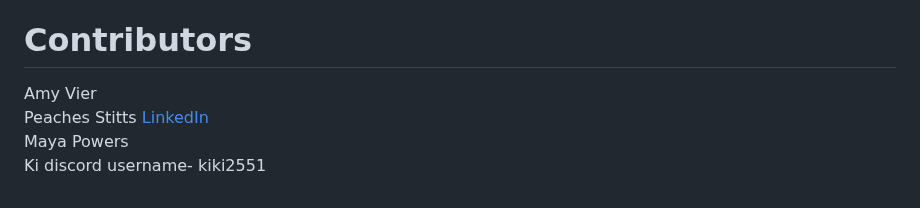
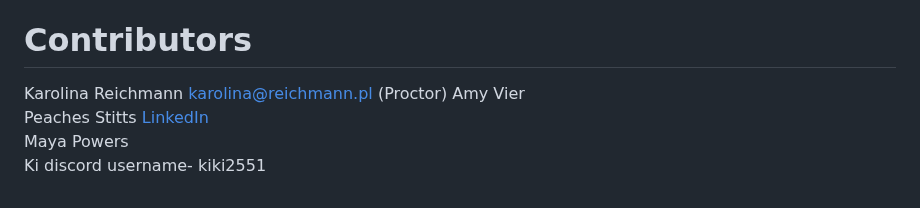
Before and after one commit to chingu-voyages/v47-tier1-team-06, a Markdown page: README.md, the part around the change. Drawn GitHub-style.

Commit message:
added protor

```diff
--- a/README.md
+++ b/README.md
@@ -45,7 +45,7 @@ Add-on packages include:
 Peaches created this fimga as a blueprint for the app. We used this model to create everything we needed to display on this app. We added extra features like subcategories, a priorites list and a repeat option because that's what the instructions asked for to make the app more cohesive and fluid.
 
 # Contributors #
-
+Karolina Reichmann karolina@reichmann.pl (Proctor)
 Amy Vier <br>
 Peaches Stitts [LinkedIn](https://www.linkedin.com/in/chawntel-stitts-143780157/) <br>
 Maya Powers <br>
```
